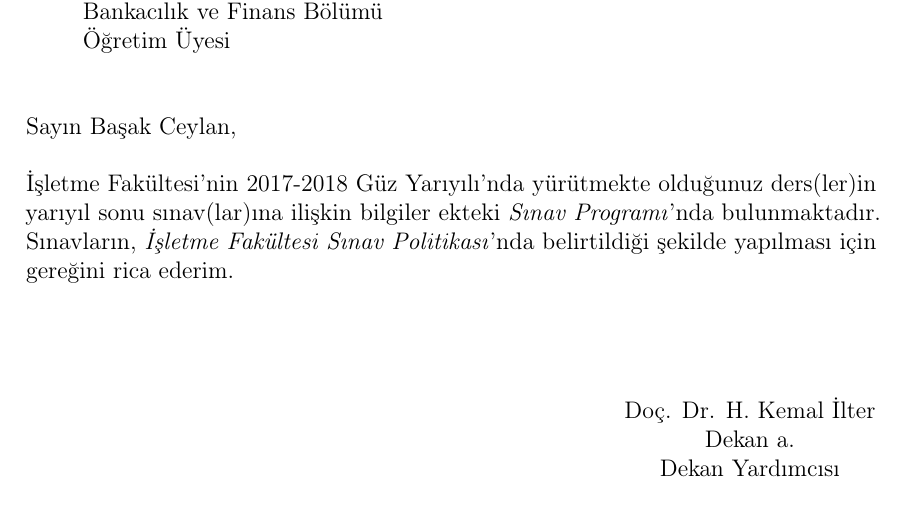
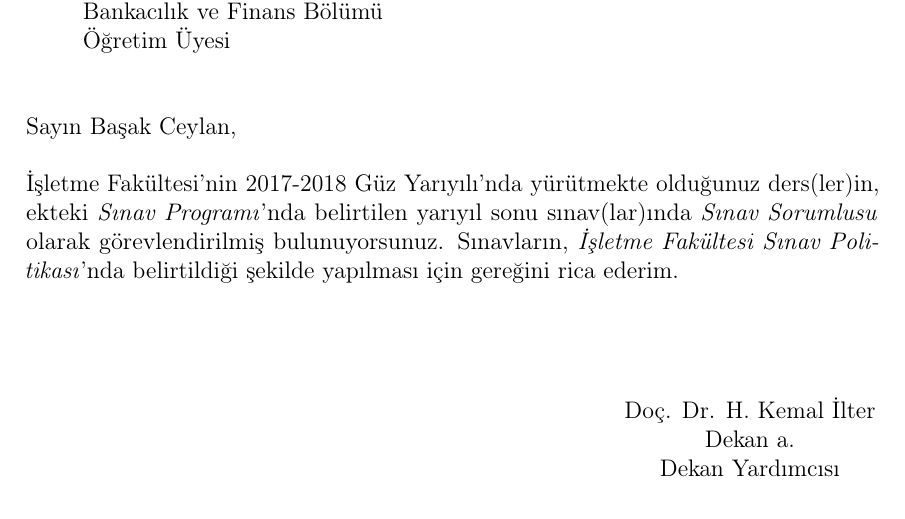
Before and after one commit to hkilter/p-rt-makinesi, a LaTeX document (3-sinav-sorumlusu-gorevlendirme-yazisi.tex): part of page 1 of 28, cut so that both start at the same text. Compiled offline with pdfLaTeX.

Commit message:
refreshed

```diff
--- a/3-ogretim-uyesi-bilgilendirme-yazisi.tex
+++ b/3-sinav-sorumlusu-gorevlendirme-yazisi.tex
@@ -60,7 +60,7 @@ Sayın \soyad,
 
 \vskip0.5cm
 
-İşletme Fakültesi'nin 2017-2018 Güz Yarıyılı'nda yürütmekte olduğunuz ders(ler)in yarıyıl sonu sınav(lar)ına ilişkin bilgiler ekteki \emph{Sınav Programı}'nda bulunmaktadır. Sınavların, \emph{İşletme Fakültesi Sınav Politikası}'nda belirtildiği şekilde yapılması için gereğini rica ederim.
+İşletme Fakültesi'nin 2017-2018 Güz Yarıyılı'nda yürütmekte olduğunuz ders(ler)in, ekteki \emph{Sınav Programı}'nda belirtilen yarıyıl sonu sınav(lar)ında \emph{Sınav Sorumlusu} olarak görevlendirilmiş bulunuyorsunuz. Sınavların, \emph{İşletme Fakültesi Sınav Politikası}'nda belirtildiği şekilde yapılması için gereğini rica ederim.
 
 \vskip2cm
 
```
Also changed, not shown: Screen_Shot_2017-11-19_at_11_45_48s.png (deleted), Screen_Shot_2017-11-19_at_23_25_07s.png (added).
